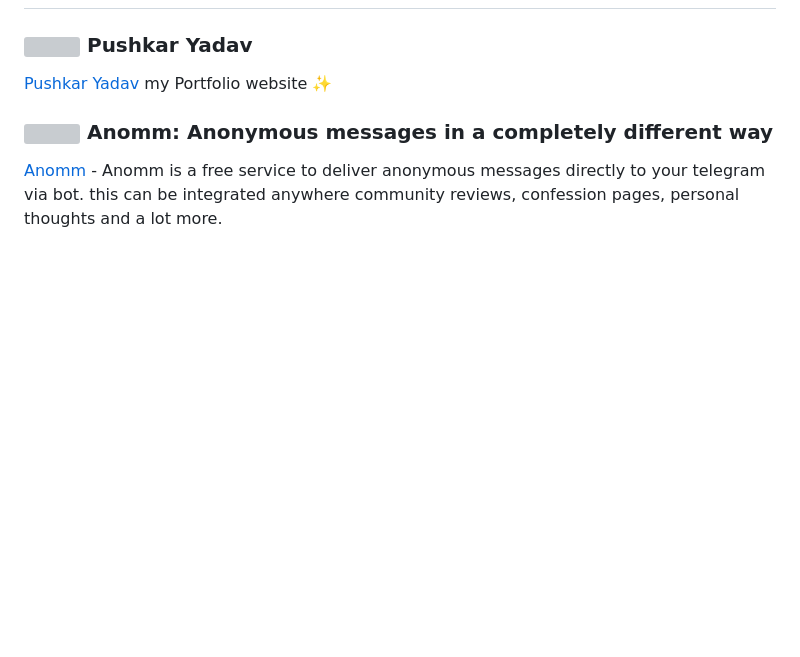
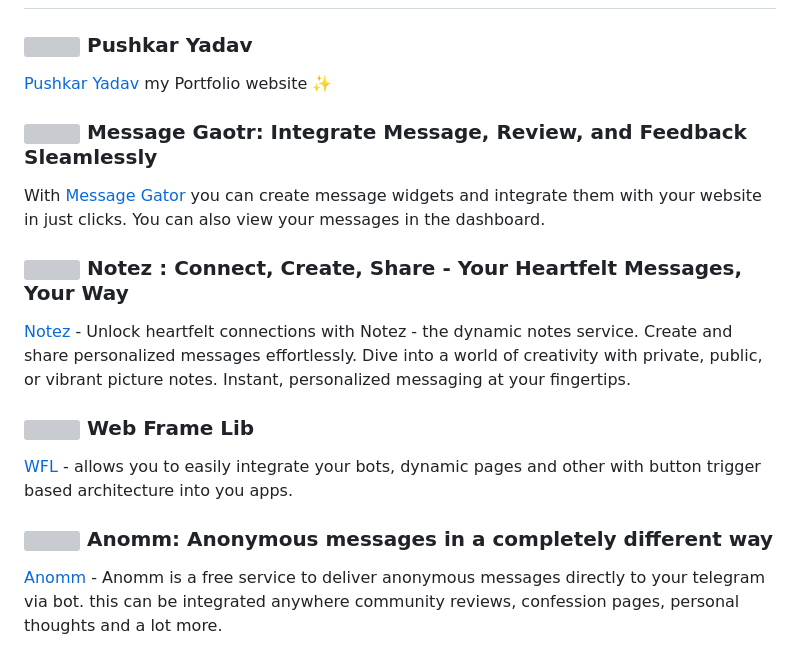
Before and after one commit to pushkarydv/pushkarydv, a Markdown page: Readme.md, the part around the change. Drawn GitHub-style; blank space fills up the shorter version; grey boxes are pictures that could not be loaded.

```diff
--- a/Readme.md
+++ b/Readme.md
@@ -10,6 +10,18 @@
 ### <img src="https://pushkaryadav.in/logo.png" height="16px" /> Pushkar Yadav
 
 [Pushkar Yadav](https://pushkaryadav.in/) my Portfolio website ✨
+
+### <img src="https://mg/logo.png" height="16px" /> Message Gaotr:  Integrate Message, Review, and Feedback Sleamlessly
+
+With [Message Gator](https://mg.pushkaryadav.in/) you can create message widgets and integrate them with your website in just clicks. You can also view your messages in the dashboard.
+
+### <img src="https://notez.writewrap.in/logo.png" height="16px" /> Notez : Connect, Create, Share - Your Heartfelt Messages, Your Way
+
+[Notez](https://notez.writewrap.in/) - Unlock heartfelt connections with Notez - the dynamic notes service. Create and share personalized messages effortlessly. Dive into a world of creativity with private, public, or vibrant picture notes. Instant, personalized messaging at your fingertips.
+
+### <img src="https://web-frame-lib.vercel.app/logo.png" height="16px" /> Web Frame Lib
+
+[WFL](https://web-frame-lib.vercel.app/) - allows you to easily integrate your bots, dynamic pages and other with button trigger based architecture into you apps.
 
 ### <img src="https://anomm.pushkaryadav.in/logo.png" height="16px" /> Anomm: Anonymous messages in a completely different way
 
```
